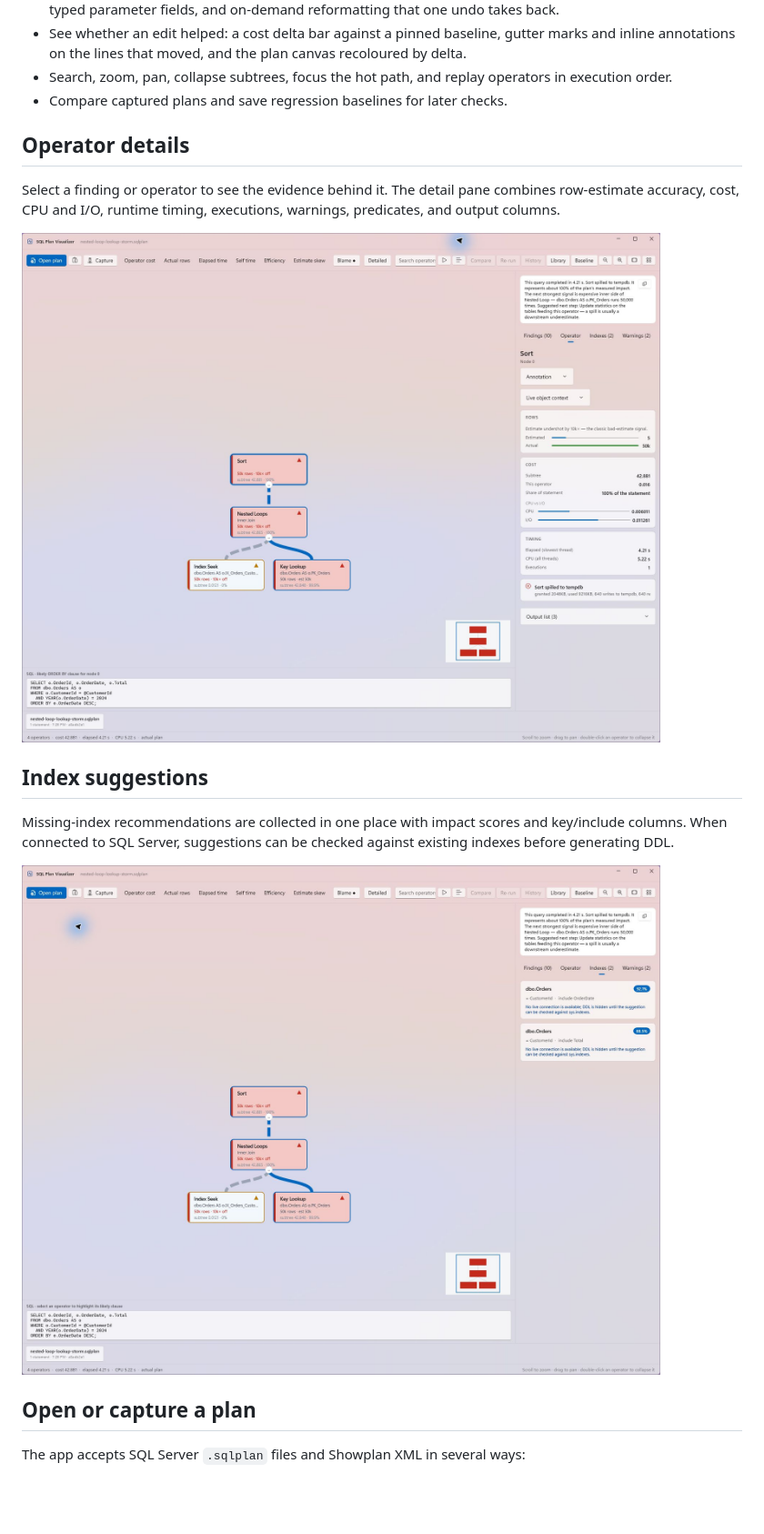
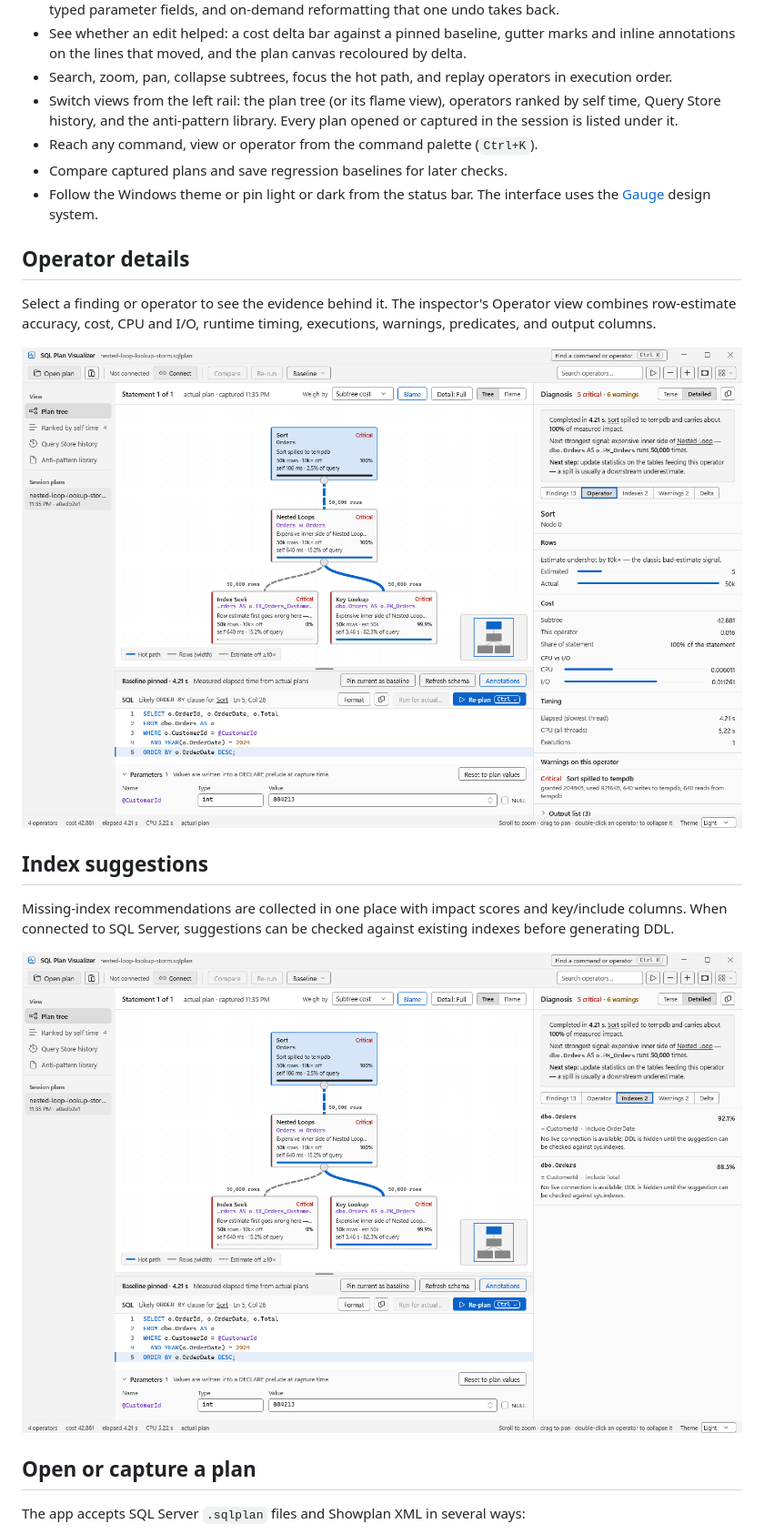
Before and after one commit to KhaiStimpson/sql-plan-visualizer, a Markdown page: README.md, the part around the change. Shown at 91% size. Rendered like a GitHub page; pictures changed too: docs/index-suggestions.png, docs/operator-details.png; blank space fills up the shorter version.

Commit message:
Phase 9, task 4: fresh README screenshots and wording for the rail, palette and theme picker
Co-Authored-By: Claude Opus 5.5 <noreply@anthropic.com>

```diff
--- a/README.md
+++ b/README.md
@@ -20,11 +20,14 @@ Execution plans contain a lot of useful evidence, but finding the part that dese
 - Edit the query in place and re-plan it against the live connection, with syntax highlighting, completions, typed parameter fields, and on-demand reformatting that one undo takes back.
 - See whether an edit helped: a cost delta bar against a pinned baseline, gutter marks and inline annotations on the lines that moved, and the plan canvas recoloured by delta.
 - Search, zoom, pan, collapse subtrees, focus the hot path, and replay operators in execution order.
+- Switch views from the left rail: the plan tree (or its flame view), operators ranked by self time, Query Store history, and the anti-pattern library. Every plan opened or captured in the session is listed under it.
+- Reach any command, view or operator from the command palette (`Ctrl+K`).
 - Compare captured plans and save regression baselines for later checks.
+- Follow the Windows theme or pin light or dark from the status bar. The interface uses the [Gauge](docs/design/gauge/) design system.
 
 ## Operator details
 
-Select a finding or operator to see the evidence behind it. The detail pane combines row-estimate accuracy, cost, CPU and I/O, runtime timing, executions, warnings, predicates, and output columns.
+Select a finding or operator to see the evidence behind it. The inspector's Operator view combines row-estimate accuracy, cost, CPU and I/O, runtime timing, executions, warnings, predicates, and output columns.
 
 ![Selected Sort operator with row estimates, cost, timing, and tempdb spill details](docs/operator-details.png)
 
```
Also changed, not shown: docs/gauge-design-system-plan.md (+1 -1 lines), docs/app-overview.png.
